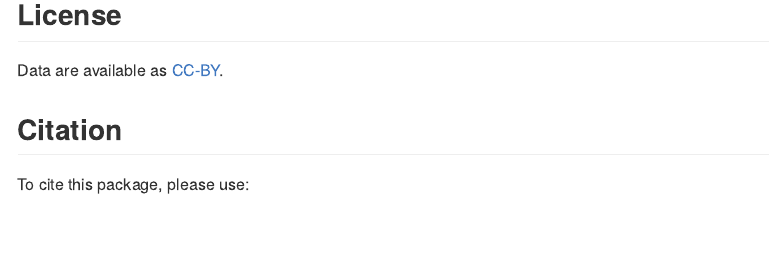
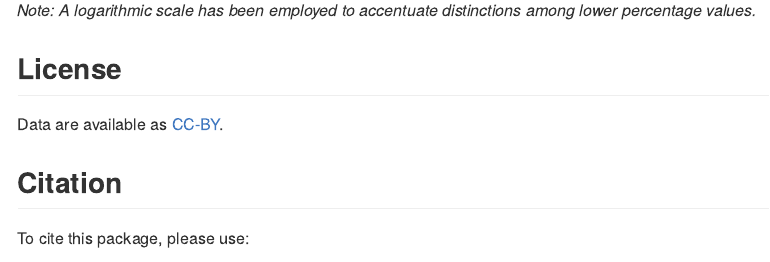
Before and after one commit to openwashdata/basisghana, an R Markdown document (README.Rmd): the page in a window 1100 px wide, from 4490 px down before the commit and from 4460 px down after it. The pictures show the output file README.md that the author committed with the source, drawn offline in the style of GitHub; long lines of code are wrapped.

Commit message:
added log explanation

````diff
--- a/README.Rmd
+++ b/README.Rmd
@@ -217,6 +217,8 @@ ggplot() +
   )
 ```
 
+*Note: A logarithmic scale has been employed to accentuate distinctions among lower percentage values.*
+
 ## License
 
 Data are available as
````
Also changed, not shown: README.md.
